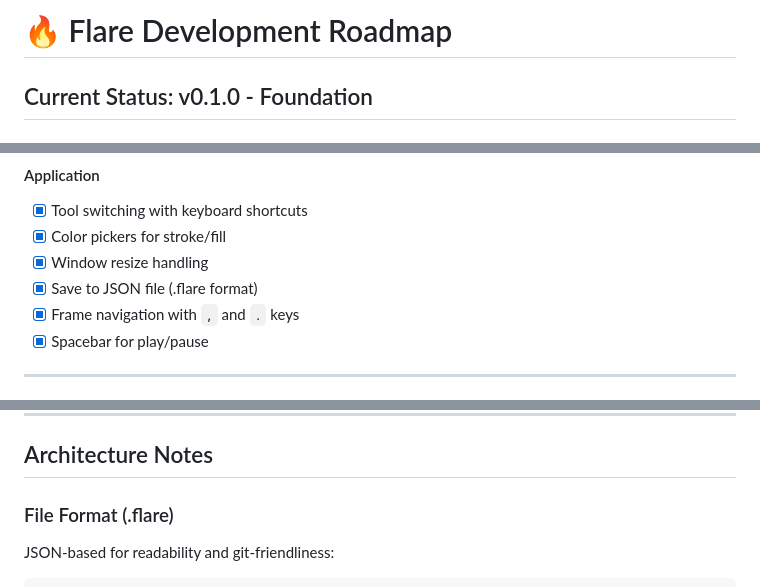
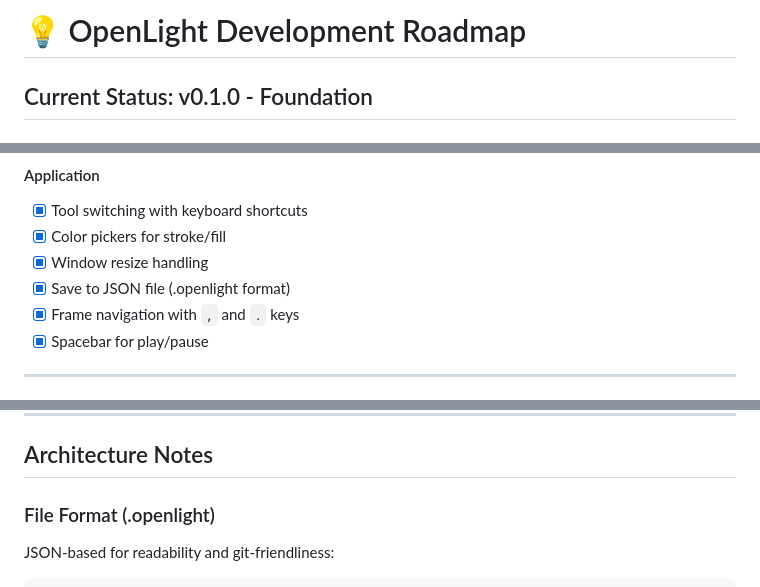
Before and after one commit to IsaacIsBound/OpenLight, a Markdown page: ROADMAP.md, 3 parts joined by grey strips. Rendered like a GitHub page.

Commit message:
Update roadmap branding to OpenLight

```diff
--- a/ROADMAP.md
+++ b/ROADMAP.md
@@ -1,4 +1,4 @@
-# 🔥 Flare Development Roadmap
+# 💡 OpenLight Development Roadmap
 
 ## Current Status: v0.1.0 - Foundation
 
@@ -50,7 +50,7 @@
 - [x] Tool switching with keyboard shortcuts
 - [x] Color pickers for stroke/fill
 - [x] Window resize handling
-- [x] Save to JSON file (.flare format)
+- [x] Save to JSON file (.openlight format)
 - [x] Frame navigation with `,` and `.` keys
 - [x] Spacebar for play/pause
 
@@ -136,7 +136,7 @@
 
 ## Architecture Notes
 
-### File Format (.flare)
+### File Format (.openlight)
 
 JSON-based for readability and git-friendliness:
 
```
